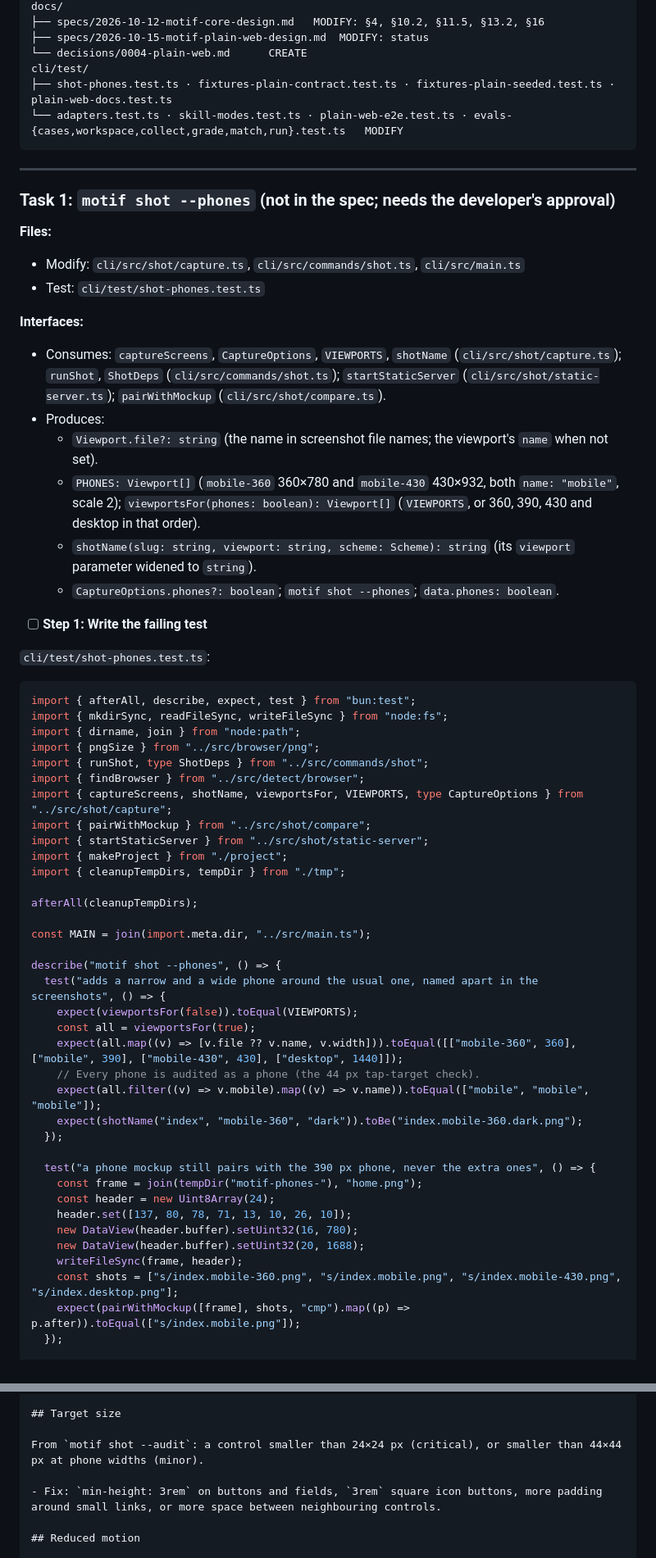
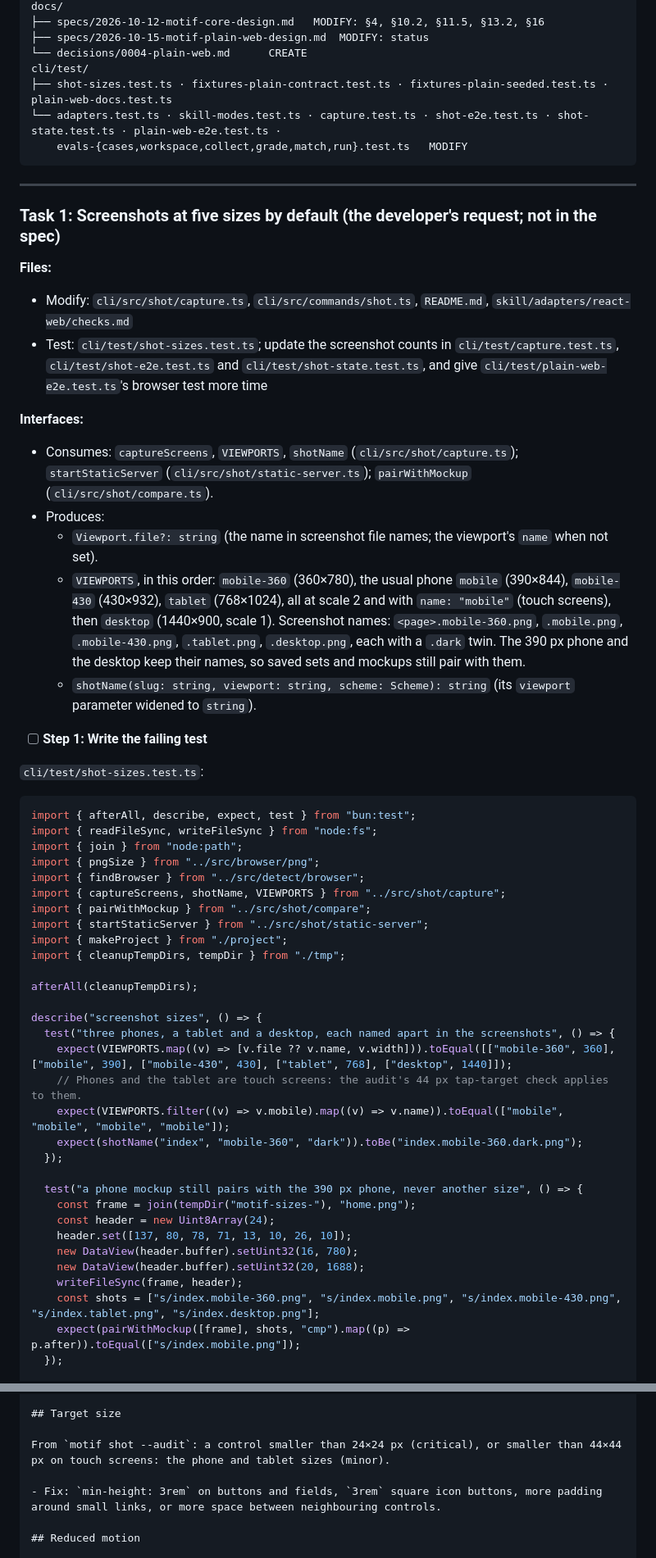
Before and after one commit to 7mxd/motif, a Markdown page: docs/plans/2026-10-15-motif-2b-plain-web-skill.md, 2 parts joined by grey strips. Shown at 82% size. Drawn GitHub-style.

````diff
--- a/docs/plans/2026-10-15-motif-2b-plain-web-skill.md
+++ b/docs/plans/2026-10-15-motif-2b-plain-web-skill.md
@@ -79,37 +79,36 @@ docs/
 ├── specs/2026-10-15-motif-plain-web-design.md  MODIFY: status
 └── decisions/0004-plain-web.md      CREATE
 cli/test/
-├── shot-phones.test.ts · fixtures-plain-contract.test.ts · fixtures-plain-seeded.test.ts · plain-web-docs.test.ts
-└── adapters.test.ts · skill-modes.test.ts · plain-web-e2e.test.ts · evals-{cases,workspace,collect,grade,match,run}.test.ts   MODIFY
+├── shot-sizes.test.ts · fixtures-plain-contract.test.ts · fixtures-plain-seeded.test.ts · plain-web-docs.test.ts
+└── adapters.test.ts · skill-modes.test.ts · capture.test.ts · shot-e2e.test.ts · shot-state.test.ts · plain-web-e2e.test.ts ·
+    evals-{cases,workspace,collect,grade,match,run}.test.ts   MODIFY
 ```
 
 ---
 
-### Task 1: `motif shot --phones` (not in the spec; needs the developer's approval)
+### Task 1: Screenshots at five sizes by default (the developer's request; not in the spec)
 
 **Files:**
-- Modify: `cli/src/shot/capture.ts`, `cli/src/commands/shot.ts`, `cli/src/main.ts`
-- Test: `cli/test/shot-phones.test.ts`
+- Modify: `cli/src/shot/capture.ts`, `cli/src/commands/shot.ts`, `README.md`, `skill/adapters/react-web/checks.md`
+- Test: `cli/test/shot-sizes.test.ts`; update the screenshot counts in `cli/test/capture.test.ts`, `cli/test/shot-e2e.test.ts` and `cli/test/shot-state.test.ts`, and give `cli/test/plain-web-e2e.test.ts`'s browser test more time
 
 **Interfaces:**
-- Consumes: `captureScreens`, `CaptureOptions`, `VIEWPORTS`, `shotName` (`cli/src/shot/capture.ts`); `runShot`, `ShotDeps` (`cli/src/commands/shot.ts`); `startStaticServer` (`cli/src/shot/static-server.ts`); `pairWithMockup` (`cli/src/shot/compare.ts`).
+- Consumes: `captureScreens`, `VIEWPORTS`, `shotName` (`cli/src/shot/capture.ts`); `startStaticServer` (`cli/src/shot/static-server.ts`); `pairWithMockup` (`cli/src/shot/compare.ts`).
 - Produces:
   - `Viewport.file?: string` (the name in screenshot file names; the viewport's `name` when not set).
-  - `PHONES: Viewport[]` (`mobile-360` 360×780 and `mobile-430` 430×932, both `name: "mobile"`, scale 2); `viewportsFor(phones: boolean): Viewport[]` (`VIEWPORTS`, or 360, 390, 430 and desktop in that order).
+  - `VIEWPORTS`, in this order: `mobile-360` (360×780), the usual phone `mobile` (390×844), `mobile-430` (430×932), `tablet` (768×1024), all at scale 2 and with `name: "mobile"` (touch screens), then `desktop` (1440×900, scale 1). Screenshot names: `<page>.mobile-360.png`, `.mobile.png`, `.mobile-430.png`, `.tablet.png`, `.desktop.png`, each with a `.dark` twin. The 390 px phone and the desktop keep their names, so saved sets and mockups still pair with them.
   - `shotName(slug: string, viewport: string, scheme: Scheme): string` (its `viewport` parameter widened to `string`).
-  - `CaptureOptions.phones?: boolean`; `motif shot --phones`; `data.phones: boolean`.
 
 - [ ] **Step 1: Write the failing test**
 
-`cli/test/shot-phones.test.ts`:
+`cli/test/shot-sizes.test.ts`:
 ```ts
 import { afterAll, describe, expect, test } from "bun:test";
-import { mkdirSync, readFileSync, writeFileSync } from "node:fs";
-import { dirname, join } from "node:path";
+import { readFileSync, writeFileSync } from "node:fs";
+import { join } from "node:path";
 import { pngSize } from "../src/browser/png";
-import { runShot, type ShotDeps } from "../src/commands/shot";
 import { findBrowser } from "../src/detect/browser";
-import { captureScreens, shotName, viewportsFor, VIEWPORTS, type CaptureOptions } from "../src/shot/capture";
+import { captureScreens, shotName, VIEWPORTS } from "../src/shot/capture";
 import { pairWithMockup } from "../src/shot/compare";
 import { startStaticServer } from "../src/shot/static-server";
 import { makeProject } from "./project";
@@ -117,26 +116,22 @@ import { cleanupTempDirs, tempDir } from "./tmp";
 
 afterAll(cleanupTempDirs);
 
-const MAIN = join(import.meta.dir, "../src/main.ts");
-
-describe("motif shot --phones", () => {
-  test("adds a narrow and a wide phone around the usual one, named apart in the screenshots", () => {
-    expect(viewportsFor(false)).toEqual(VIEWPORTS);
-    const all = viewportsFor(true);
-    expect(all.map((v) => [v.file ?? v.name, v.width])).toEqual([["mobile-360", 360], ["mobile", 390], ["mobile-430", 430], ["desktop", 1440]]);
-    // Every phone is audited as a phone (the 44 px tap-target check).
-    expect(all.filter((v) => v.mobile).map((v) => v.name)).toEqual(["mobile", "mobile", "mobile"]);
+describe("screenshot sizes", () => {
+  test("three phones, a tablet and a desktop, each named apart in the screenshots", () => {
+    expect(VIEWPORTS.map((v) => [v.file ?? v.name, v.width])).toEqual([["mobile-360", 360], ["mobile", 390], ["mobile-430", 430], ["tablet", 768], ["desktop", 1440]]);
+    // Phones and the tablet are touch screens: the audit's 44 px tap-target check applies to them.
+    expect(VIEWPORTS.filter((v) => v.mobile).map((v) => v.name)).toEqual(["mobile", "mobile", "mobile", "mobile"]);
     expect(shotName("index", "mobile-360", "dark")).toBe("index.mobile-360.dark.png");
   });
 
-  test("a phone mockup still pairs with the 390 px phone, never the extra ones", () => {
-    const frame = join(tempDir("motif-phones-"), "home.png");
+  test("a phone mockup still pairs with the 390 px phone, never another size", () => {
+    const frame = join(tempDir("motif-sizes-"), "home.png");
     const header = new Uint8Array(24);
     header.set([137, 80, 78, 71, 13, 10, 26, 10]);
     new DataView(header.buffer).setUint32(16, 780);
     new DataView(header.buffer).setUint32(20, 1688);
     writeFileSync(frame, header);
-    const shots = ["s/index.mobile-360.png", "s/index.mobile.png", "s/index.mobile-430.png", "s/index.desktop.png"];
+    const shots = ["s/index.mobile-360.png", "s/index.mobile.png", "s/index.mobile-430.png", "s/index.tablet.png", "s/index.desktop.png"];
     expect(pairWithMockup([frame], shots, "cmp").map((p) => p.after)).toEqual(["s/index.mobile.png"]);
   });
 
@@ -903,7 +865,7 @@ From `motif shot --audit`: text measured on screen below 4.5:1 (3:1 for large te
 
 ## Target size
 
-From `motif shot --audit`: a control smaller than 24×24 px (critical), or smaller than 44×44 px at phone widths (minor).
+From `motif shot --audit`: a control smaller than 24×24 px (critical), or smaller than 44×44 px on touch screens: the phone and tablet sizes (minor).
 
 - Fix: `min-height: 3rem` on buttons and fields, `3rem` square icon buttons, more padding around small links, or more space between neighbouring controls.
 
````
Also changed, not shown: other parts of docs/plans/2026-10-15-motif-2b-plain-web-skill.md (+87 -119 lines).
